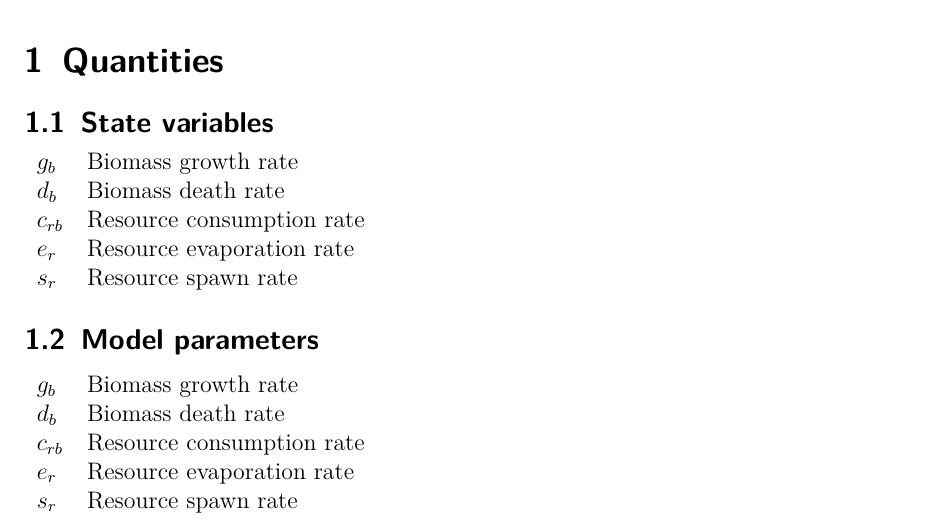
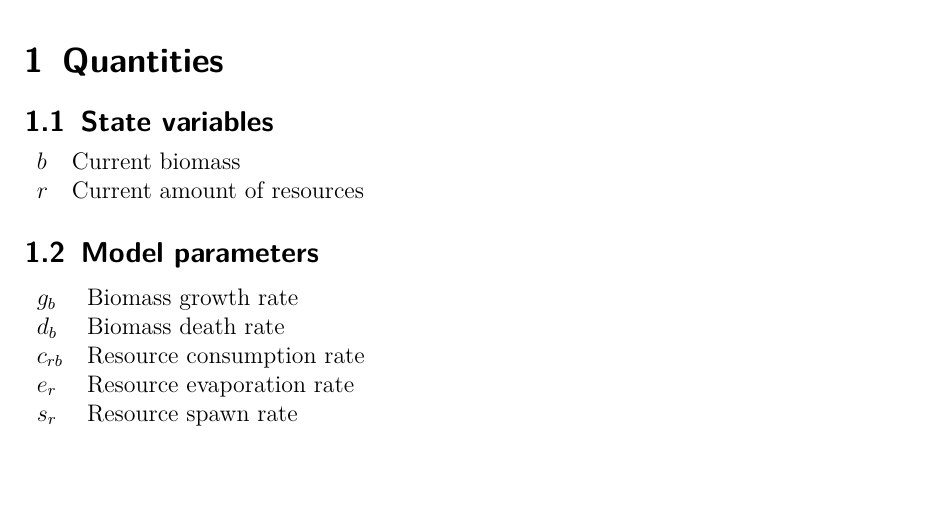
Before and after one commit to milasudril/terraformer, a LaTeX document (experiments/growth_model.tex): part of page 1 of 2, cut so that both start at the same text, the shorter picture padded with empty space. Compiled offline with pdfLaTeX.

Commit message:
More experiments on growth model

```diff
--- a/experiments/growth_model.tex
+++ b/experiments/growth_model.tex
@@ -12,11 +12,8 @@
 \section{Quantities}
 \subsection{State variables}
 \begin{tabular}{ll}
-  $g_b$ & Biomass growth rate \\
- $d_b$ & Biomass death rate \\
- $c_{rb}$ & Resource consumption rate \\
- $e_r$ & Resource evaporation rate \\
- $s_r$ & Resource spawn rate \\
+$b$ & Current biomass \\
+$r$ & Current amount of resources
 \end{tabular}
 \subsection{Model parameters}
 \begin{tabular}{ll}
```
Also changed, not shown: 1 other file.
